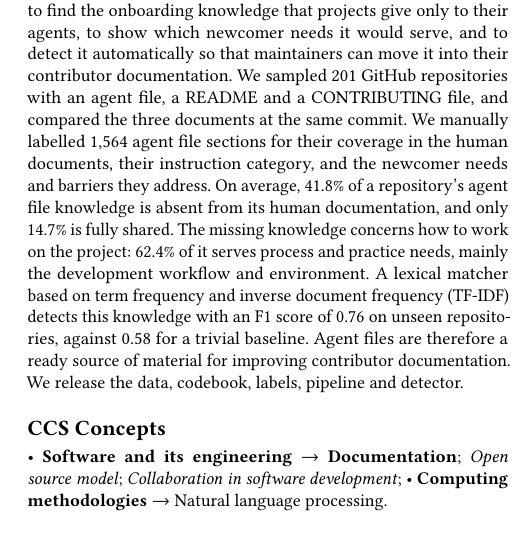
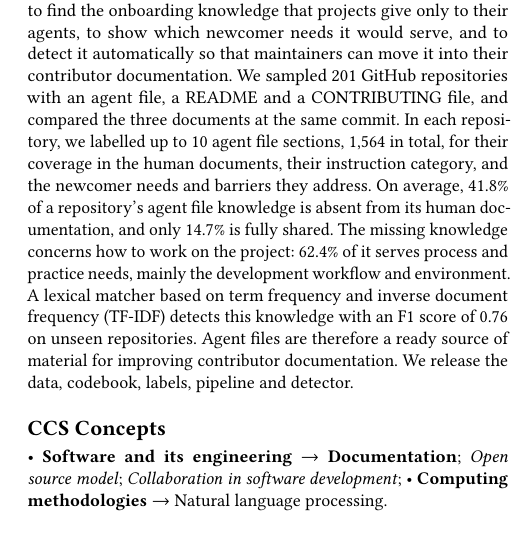
Before and after one commit to himans-iitk/CS507A, a LaTeX paper (paper/main.tex): part of one column of page 1 of 11, cut so that both start at the same text. Compiled offline with pdfLaTeX.

Commit message:
Abstract: labelling sentence per repository; drop baseline clause
Co-Authored-By: Claude Opus 5.5 <noreply@anthropic.com>

```diff
--- a/paper/main.tex
+++ b/paper/main.tex
@@ -30,15 +30,15 @@ however, rely on the README and CONTRIBUTING files, and no study has examined wh
 written for agents also reaches them. This paper aims to find the onboarding knowledge that projects
 give only to their agents, to show which newcomer needs it would serve, and to detect it
 automatically so that maintainers can move it into their contributor documentation. We sampled \nSampleRepos{} GitHub repositories with an agent file, a README and a
-CONTRIBUTING file, and compared the three documents at the same commit. We manually labelled
-\nQueued{} agent file sections for their coverage in the human documents, their instruction
-category, and the newcomer needs and barriers they address. On average, \agentOnlyOverall{} of a
+CONTRIBUTING file, and compared the three documents at the same commit. In each repository,
+we labelled up to 10 agent file sections, \nQueued{} in total, for their coverage in the human
+documents, their instruction category, and the newcomer needs and barriers they address. On average, \agentOnlyOverall{} of a
 repository's agent file knowledge is absent from its human documentation, and only
 \sharedOverall{} is fully shared. The missing knowledge concerns how to work on the project:
 \needGroupTopShare{} of it serves process and practice needs, mainly the development workflow and
 environment. A lexical matcher based on term frequency and inverse document
 frequency (TF-IDF) detects this knowledge with an F1 score of \detectorFOne{} on unseen
-repositories, against \baselineFOne{} for a trivial baseline. Agent files are therefore a ready
+repositories. Agent files are therefore a ready
 source of material for improving contributor documentation. We release the data, codebook, labels,
 pipeline and detector.
 \end{abstract}
```
Also changed, not shown: analysis/FINAL_RESULTS.md (+1 -1 lines), 1 other file.
